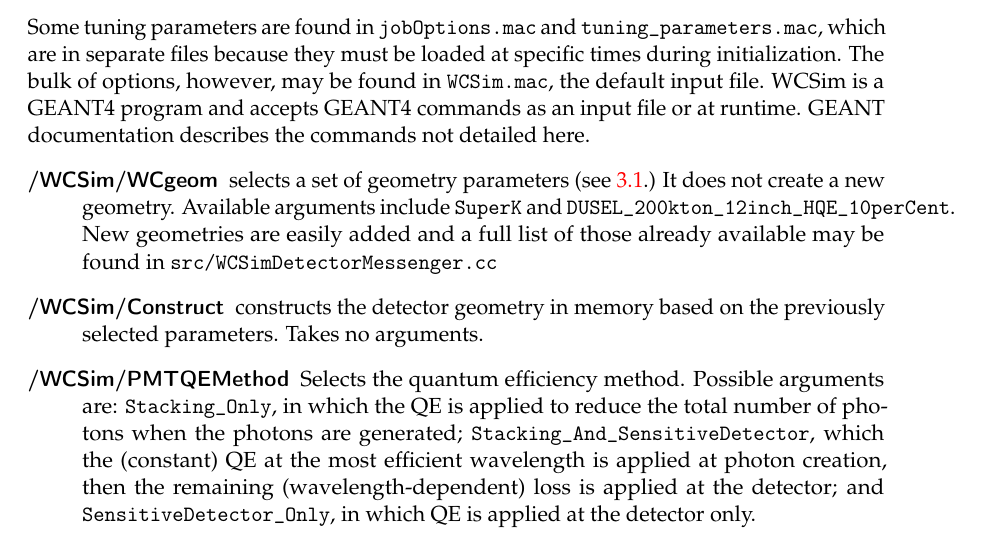
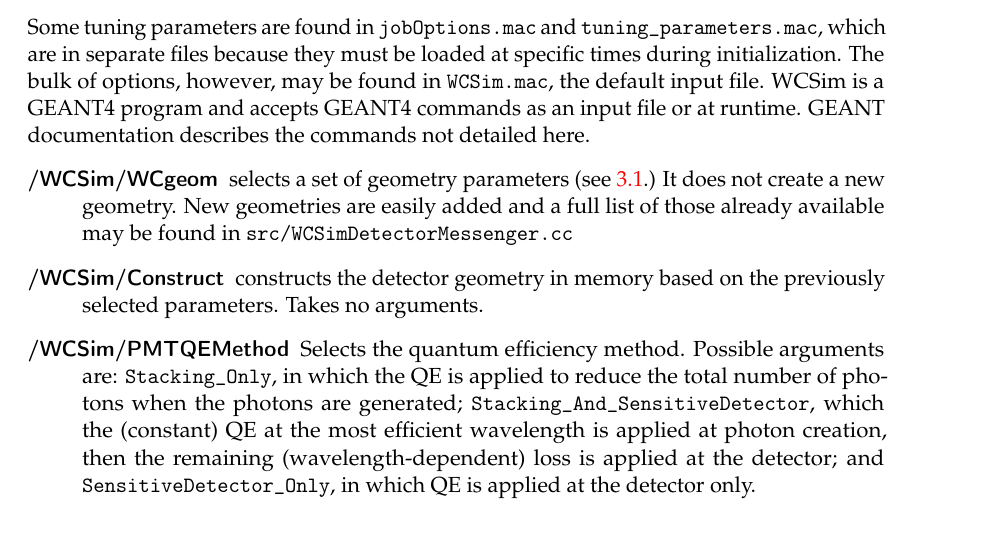
Before and after one commit to WCSim/WCSim-Documentation, a LaTeX document (detector.tex): part of page 10 of 20, cut so that both start at the same text. Compiled offline with pdfLaTeX.

Commit message:
Removed an outdated sentence describing what detector configurations are available.

```diff
--- a/detector.tex
+++ b/detector.tex
@@ -207,7 +207,7 @@
 
 Some tuning parameters are found in \texttt{jobOptions.mac} and \texttt{tuning\_parameters.mac}, which are in separate files because they must be loaded at specific times during initialization.  The bulk of options, however, may be found in \texttt{WCSim.mac}, the default input file.  WCSim is a GEANT4 program  and accepts GEANT4 commands as an input file or at runtime.  GEANT documentation describes the commands not detailed here.
 \begin{description}
-\item[/WCSim/WCgeom] selects a set of geometry parameters (see \ref{sec:param}.)  It does not create a new geometry.  Available arguments include \texttt{SuperK} and \texttt{DUSEL\_200kton\_12inch\_HQE\_10perCent}.  New geometries are easily added and a full list of those already available may be found in \srcfile{DetectorMessenger.cc}
+\item[/WCSim/WCgeom] selects a set of geometry parameters (see \ref{sec:param}.)  It does not create a new geometry. New geometries are easily added and a full list of those already available may be found in \srcfile{DetectorMessenger.cc}
 \item[/WCSim/Construct] constructs the detector geometry in memory based on the previously selected parameters.  Takes no arguments.
 \item[/WCSim/PMTQEMethod] Selects the quantum efficiency method. Possible arguments are: \texttt{Stacking\_Only}, in which the QE is applied to reduce the total number of photons when the photons are generated; \texttt{Stacking\_And\_SensitiveDetector}, which the (constant) QE at the most efficient wavelength is applied at photon creation, then the remaining (wavelength-dependent) loss is applied at the detector; and \texttt{SensitiveDetector\_Only}, in which QE is applied at the detector only.
 \item[/WCSim/PMTCollEff] Selects wavelength-dependent (\texttt{on}) or -independent (\texttt{off}) quantum efficiency model.
```
